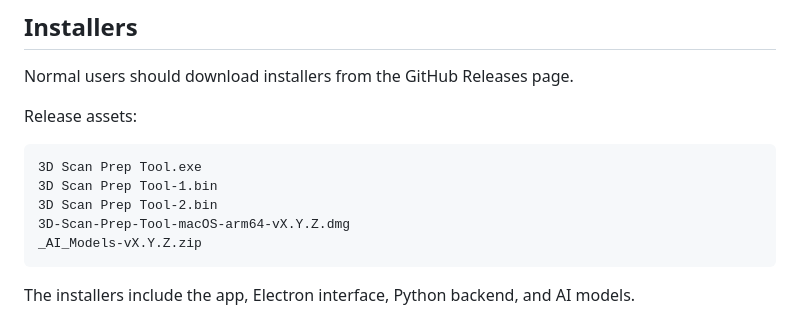
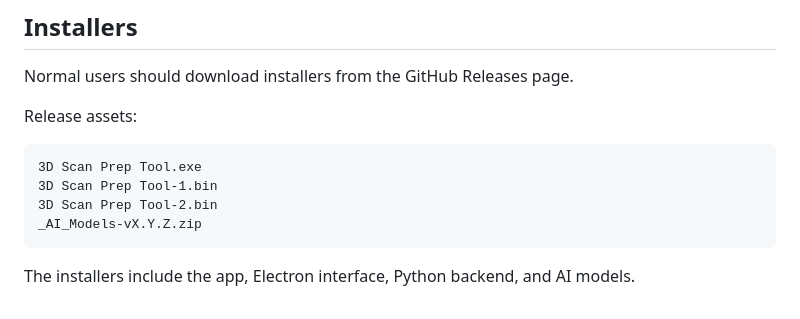
Before and after one commit to Kiri-Innovation/3D-Scan-Preparation-Tool-by-KIRI-Engine, a Markdown page: README.md, the part around the change. Rendered like a GitHub page.

````diff
--- a/README.md
+++ b/README.md
@@ -33,7 +33,6 @@ Release assets:
 3D Scan Prep Tool.exe
 3D Scan Prep Tool-1.bin
 3D Scan Prep Tool-2.bin
-3D-Scan-Prep-Tool-macOS-arm64-vX.Y.Z.dmg
 _AI_Models-vX.Y.Z.zip
 ```
 
````
